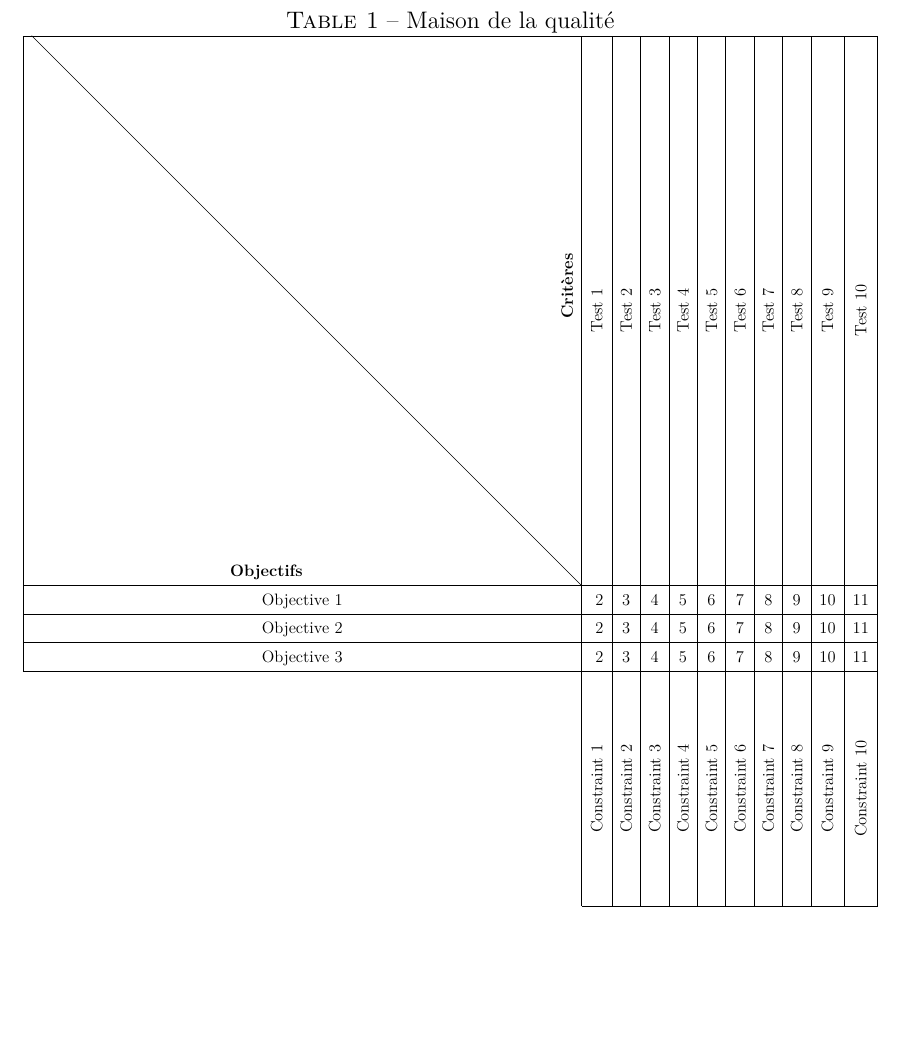
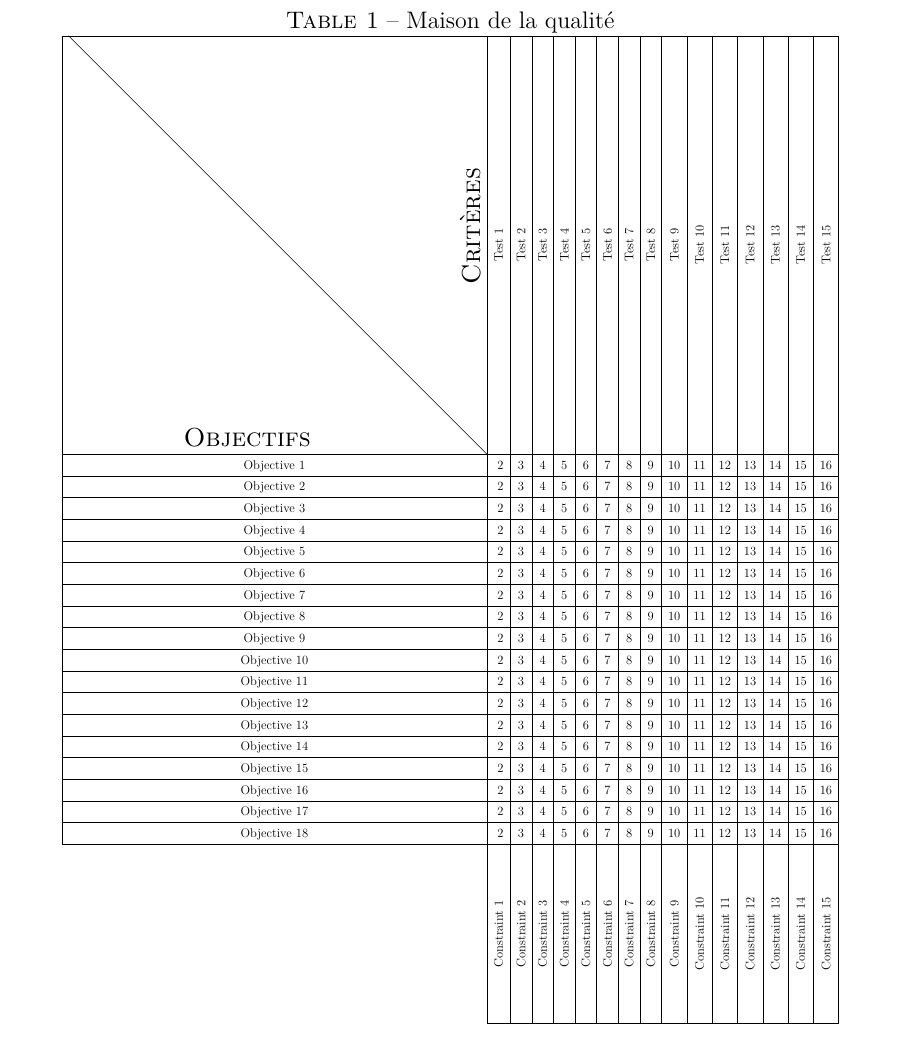
Before and after one commit to AntoineGagne/latex-style-files, a LaTeX problem sheet (design_1/design_example.tex, which reads design_1/design.sty): part of the page, cut so that both start at the same text, the shorter picture padded with empty space. Compiled offline with pdfLaTeX.

Commit message:
Add more columns and rows to the house of qualities

```diff
--- a/design_1/design.sty
+++ b/design_1/design.sty
@@ -36,16 +36,16 @@
         \centering%
         \IfNoValueTF{#2}{}{\caption[#2]{#2}}%
         \IfNoValueTF{#3}{}{\label{#3}}%
-        \begin{adjustbox}{width=1.1\textwidth,center=\textwidth}%
+        \begin{adjustbox}{width=\textwidth,center=\textwidth}%
             \renewcommand{\arraystretch}{1.4}%
             \begin{tabular}{c | *{#1}{c |}}%
                 \cline{1-\value{criterianumber}}%
                 \multicolumn{1}{| r |}{%
                     \diagbox[width=34em,height=34em, trim=l]{%
-                        \parbox{12cm}{\centering \textbf{Objectifs}}%
+                        \parbox{12cm}{\centering \huge\textsc{Objectifs}\vspace{7pt}}%
                     }{%
                         \rotatebox[origin=r]{90}{%
-                            \parbox{12cm}{\centering \textbf{Critères}}%
+                            \parbox{12cm}{\centering \huge\textsc{Critères}}%
                         }%
                     }%
                 }&%
--- a/design_1/design_example.tex
+++ b/design_1/design_example.tex
@@ -9,13 +9,38 @@
     % The mandatory parameter is the number of criterias
     % The first optional argument is the name of the table in the table of contents
     % The last optional argument is the name of the label
-    \begin{houseofqualities}{10}[Maison de la qualité][maison_qualite]
-        \criteria{Test 1} & \criteria{Test 2} & \criteria{Test 3} & \criteria{Test 4} & \criteria{Test 5} & \criteria{Test 6} & \criteria{Test 7} & \criteria{Test 8} & \criteria{Test 9} & \criteria{Test 10}
+    \begin{houseofqualities}{15}[Maison de la qualité][maison_qualite]
+        \criteria{Test 1} & \criteria{Test 2} & \criteria{Test 3} & \criteria{Test 4} & \criteria{Test 5} & \criteria{Test 6} & \criteria{Test 7} & \criteria{Test 8} & \criteria{Test 9} & \criteria{Test 10} & \criteria{Test 11} & \criteria{Test 12} & \criteria{Test 13} & \criteria{Test 14} & \criteria{Test 15}
         \\ \hline
-        \objective{Objective 1} & 2 &  3 & 4 & 5 & 6 & 7 & 8 & 9 & 10 & 11
+        \objective{Objective 1} & 2 &  3 & 4 & 5 & 6 & 7 & 8 & 9 & 10 & 11 & 12 & 13 & 14 & 15 & 16
         \\ \hline
-        \objective{Objective 2} & 2 &  3 & 4 & 5 & 6 & 7 & 8 & 9 & 10 & 11
+        \objective{Objective 2} & 2 &  3 & 4 & 5 & 6 & 7 & 8 & 9 & 10 & 11 & 12 & 13 & 14 & 15 & 16
         \\ \hline
-        \objective{Objective 3} & 2 &  3 & 4 & 5 & 6 & 7 & 8 & 9 & 10 & 11
+        \objective{Objective 3} & 2 &  3 & 4 & 5 & 6 & 7 & 8 & 9 & 10 & 11 & 12 & 13 & 14 & 15 & 16
         \\ \hline
-        & \constraint{Constraint 1} & \constraint{Constraint 2} & \constraint{Constraint 3} & \constraint{Constraint 4} & \constraint{Constraint 5} & \constraint{Constraint 6} & \constraint{Constraint 7} & \constraint{Constraint 8} & \constraint{Constraint 9} & \constraint{Constraint 10}
+        \objective{Objective 4} & 2 &  3 & 4 & 5 & 6 & 7 & 8 & 9 & 10 & 11 & 12 & 13 & 14 & 15 & 16
+        \\ \hline
+        \objective{Objective 5} & 2 &  3 & 4 & 5 & 6 & 7 & 8 & 9 & 10 & 11 & 12 & 13 & 14 & 15 & 16
+        \\ \hline
+        \objective{Objective 6} & 2 &  3 & 4 & 5 & 6 & 7 & 8 & 9 & 10 & 11 & 12 & 13 & 14 & 15 & 16
+        \\ \hline
+        \objective{Objective 7} & 2 &  3 & 4 & 5 & 6 & 7 & 8 & 9 & 10 & 11 & 12 & 13 & 14 & 15 & 16
+        \\ \hline
+        \objective{Objective 8} & 2 &  3 & 4 & 5 & 6 & 7 & 8 & 9 & 10 & 11 & 12 & 13 & 14 & 15 & 16
+        \\ \hline
+        \objective{Objective 9} & 2 &  3 & 4 & 5 & 6 & 7 & 8 & 9 & 10 & 11 & 12 & 13 & 14 & 15 & 16
+        \\ \hline
+        \objective{Objective 10} & 2 &  3 & 4 & 5 & 6 & 7 & 8 & 9 & 10 & 11 & 12 & 13 & 14 & 15 & 16
+        \\ \hline
+        \objective{Objective 11} & 2 &  3 & 4 & 5 & 6 & 7 & 8 & 9 & 10 & 11 & 12 & 13 & 14 & 15 & 16
+        \\ \hline
+        \objective{Objective 12} & 2 &  3 & 4 & 5 & 6 & 7 & 8 & 9 & 10 & 11 & 12 & 13 & 14 & 15 & 16
+        \\ \hline
+        \objective{Objective 13} & 2 &  3 & 4 & 5 & 6 & 7 & 8 & 9 & 10 & 11 & 12 & 13 & 14 & 15 & 16
+        \\ \hline
+        \objective{Objective 14} & 2 &  3 & 4 & 5 & 6 & 7 & 8 & 9 & 10 & 11 & 12 & 13 & 14 & 15 & 16
+        \\ \hline
+        \objective{Objective 15} & 2 &  3 & 4 & 5 & 6 & 7 & 8 & 9 & 10 & 11 & 12 & 13 & 14 & 15 & 16
+        \\ \hline
+        \objective{Objective 16} & 2 &  3 & 4 & 5 & 6 & 7 & 8 & 9 & 10 & 11 & 12 & 13 & 14 & 15 & 16
+        \\ \hline
@@ -22,2 +51,3 @@
+        & \constraint{Constraint 1} & \constraint{Constraint 2} & \constraint{Constraint 3} & \constraint{Constraint 4} & \constraint{Constraint 5} & \constraint{Constraint 6} & \constraint{Constraint 7} & \constraint{Constraint 8} & \constraint{Constraint 9} & \constraint{Constraint 10} & \constraint{Constraint 11} & \constraint{Constraint 12} & \constraint{Constraint 13} & \constraint{Constraint 14} & \constraint{Constraint 15}
     \end{houseofqualities}
 \end{document}
```
Also changed, not shown: design_1/design_example.tex (4 more changed lines).
